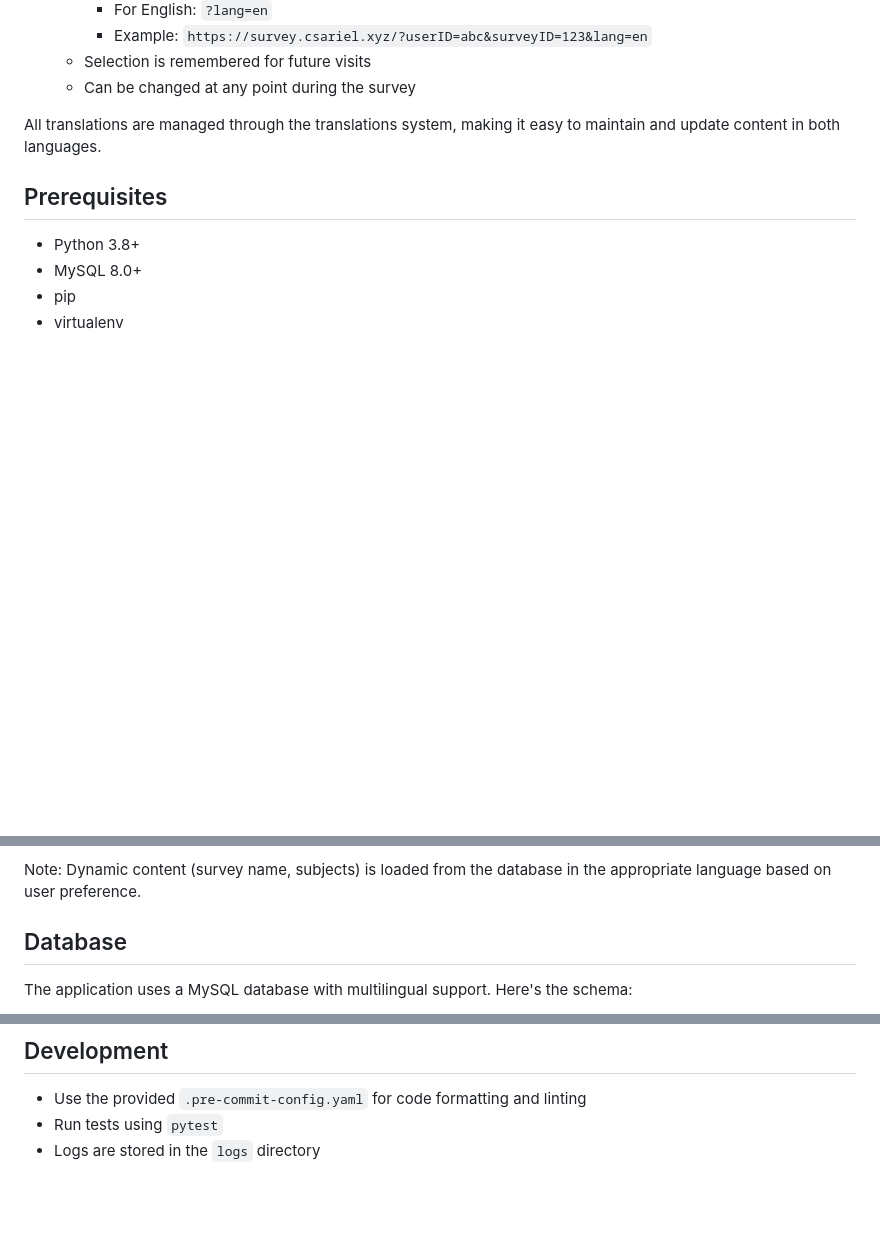
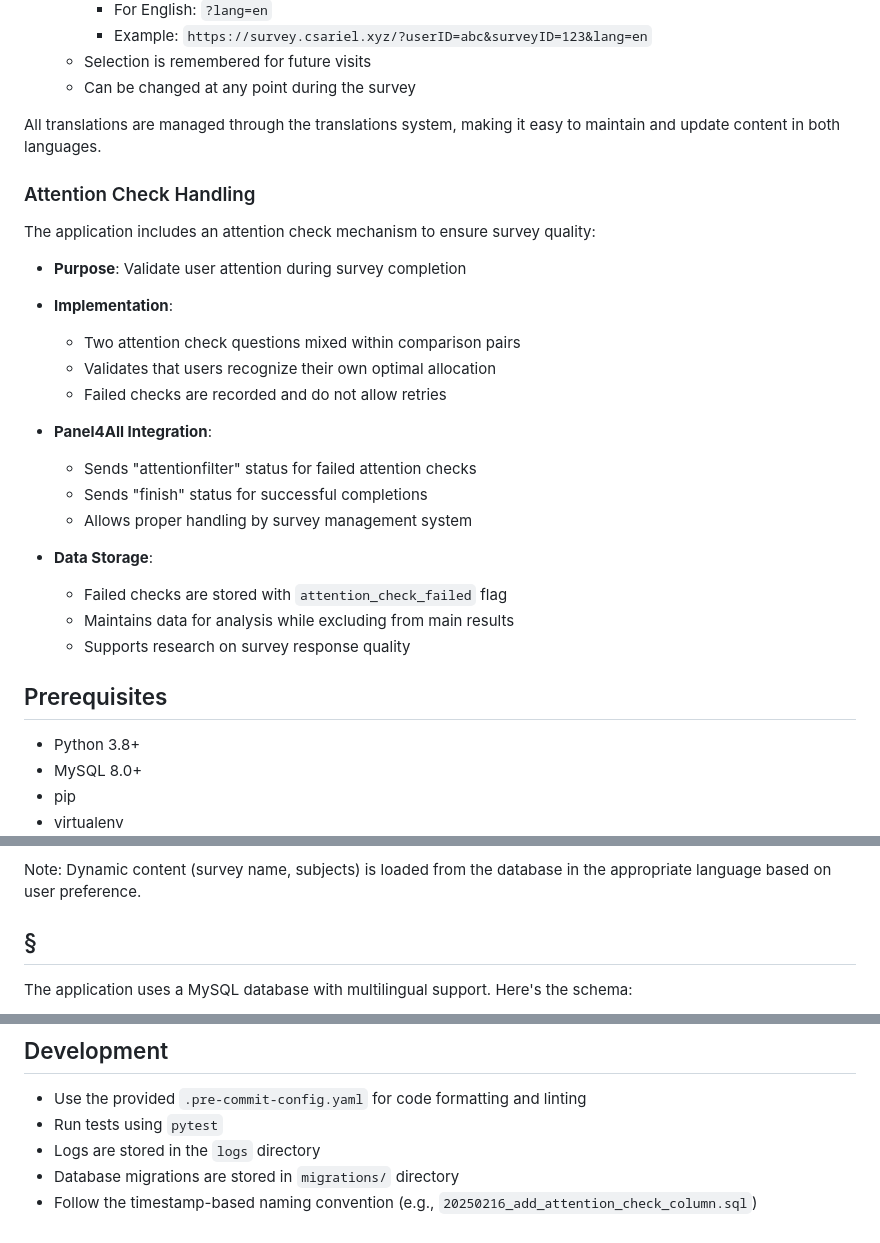
Before and after one commit to ariel-research/budget-survey, a Markdown page: README.md, 3 parts joined by grey strips. Rendered like a GitHub page; blank space fills up the shorter version.

```diff
--- a/README.md
+++ b/README.md
@@ -218,6 +219,25 @@ The application provides comprehensive bilingual support:
 
 All translations are managed through the translations system, making it easy to maintain and update content in both languages.
 
+### Attention Check Handling
+The application includes an attention check mechanism to ensure survey quality:
+
+- **Purpose**: Validate user attention during survey completion
+- **Implementation**:
+  - Two attention check questions mixed within comparison pairs
+  - Validates that users recognize their own optimal allocation
+  - Failed checks are recorded and do not allow retries
+
+- **Panel4All Integration**:
+  - Sends "attentionfilter" status for failed attention checks
+  - Sends "finish" status for successful completions
+  - Allows proper handling by survey management system
+
+- **Data Storage**:
+  - Failed checks are stored with `attention_check_failed` flag
+  - Maintains data for analysis while excluding from main results
+  - Supports research on survey response quality
+
 ## Prerequisites
 - Python 3.8+
 - MySQL 8.0+
@@ -397,7 +417,7 @@ To modify the text displayed on each screen of the application, here's a guide t
 
 Note: Dynamic content (survey name, subjects) is loaded from the database in the appropriate language based on user preference.
 
-## Database
+## §
 The application uses a MySQL database with multilingual support. Here's the schema:
 
 ![Database Schema](docs/db_schema_diagram.png)
@@ -690,3 +710,5 @@ Note: It's crucial to have your application server running before starting the L
 - Use the provided `.pre-commit-config.yaml` for code formatting and linting
 - Run tests using `pytest`
 - Logs are stored in the `logs` directory
+- Database migrations are stored in `migrations/` directory
+- Follow the timestamp-based naming convention (e.g., `20250216_add_attention_check_column.sql`)
```
Also changed, not shown: other parts of README.md (+1 -0 lines).
